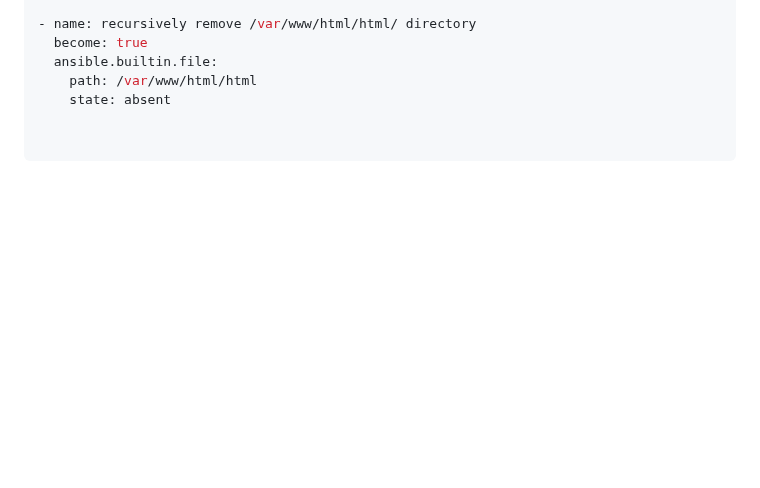
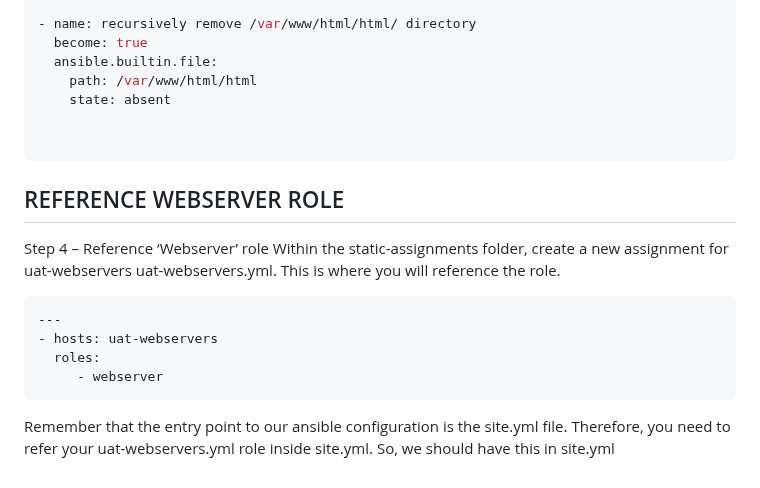
Before and after one commit to TobiOlajumoke/DevOps-Projects, a Markdown page: 12.Ansible_Refactoring_and_static_assignment/README.md, the part around the change. GitHub-like rendering; blank space fills up the shorter version.

````diff
--- a/12.Ansible_Refactoring_and_static_assignment/README.md
+++ b/12.Ansible_Refactoring_and_static_assignment/README.md
@@ -262,3 +262,17 @@ Your main.yml may consist of following tasks:
 
 
 ```
+
+
+
+## REFERENCE WEBSERVER ROLE
+Step 4 – Reference ‘Webserver’ role
+Within the static-assignments folder, create a new assignment for uat-webservers uat-webservers.yml. This is where you will reference the role.
+```sh
+---
+- hosts: uat-webservers
+  roles:
+     - webserver
+```
+Remember that the entry point to our ansible configuration is the site.yml file. Therefore, you need to refer your uat-webservers.yml role inside site.yml.
+So, we should have this in site.yml
````
